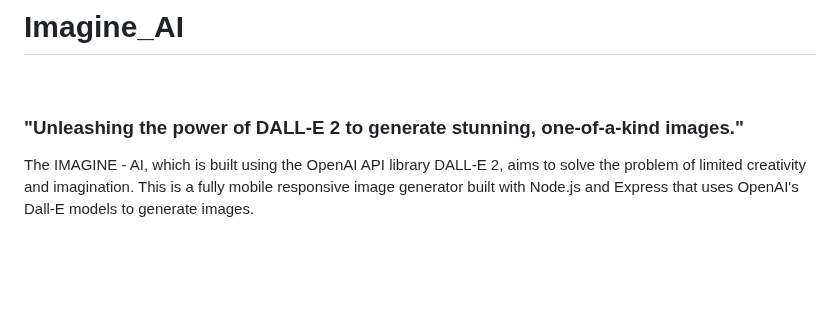
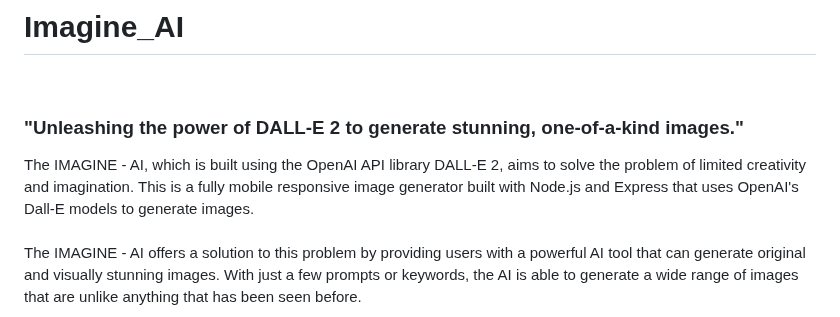
Before and after one commit to SurajPratap10/Imagine_AI, a Markdown page: readme.md, the part around the change. Drawn GitHub-style; blank space fills up the shorter version.

Commit message:
Update readme.md
Signed-off-by: Suraj Pratap <92919173+SurajPratap10@users.noreply.github.com>

```diff
--- a/readme.md
+++ b/readme.md
@@ -4,6 +4,9 @@
 
 <h3>"Unleashing the power of DALL-E 2 to generate stunning, one-of-a-kind images."</h3>
 The IMAGINE - AI, which is built using the OpenAI API library DALL-E 2, aims to solve the problem of limited creativity and imagination. This is a fully mobile responsive image generator built with Node.js and Express that uses OpenAI's Dall-E models to generate images.
+
+
+<br>The IMAGINE - AI offers a solution to this problem by providing users with a powerful AI tool that can generate original and visually stunning images. With just a few prompts or keywords, the AI is able to generate a wide range of images that are unlike anything that has been seen before.
 
 <p align="center">
   <img src="cover.png" />
```
